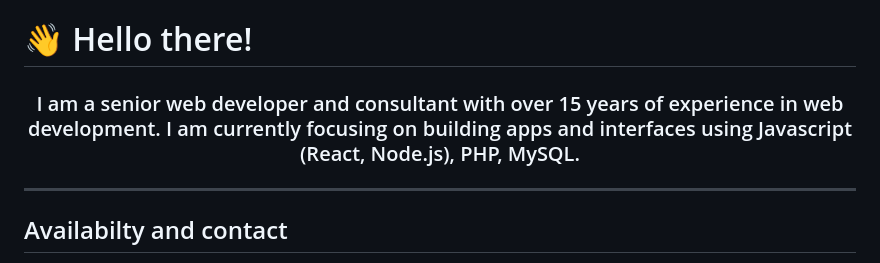
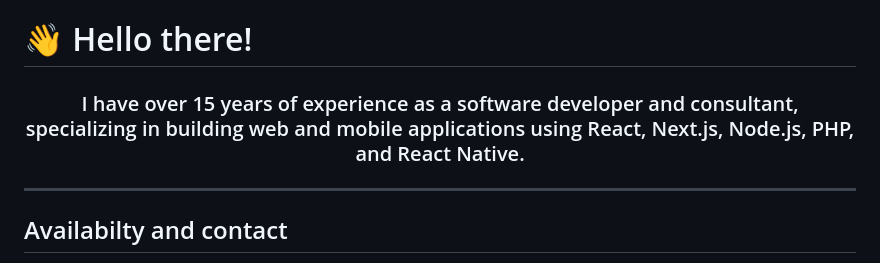
Before and after one commit to therbta/therbta, a Markdown page: README.md, the part around the change printed below. Rendered like a GitHub page.

```diff
--- a/README.md
+++ b/README.md
@@ -1,6 +1,6 @@
 # 👋 Hello there!
 
-<h3 align="center">I am a senior web developer and consultant with over 15 years of experience in web development. I am currently focusing on building apps and interfaces using Javascript (React, Node.js), PHP, MySQL.</h3>
+<h3 align="center">I have over 15 years of experience as a software developer and consultant, specializing in building web and mobile applications using React, Next.js, Node.js, PHP, and React Native. </h3>
 
 ---
 
```
Also changed, not shown: other parts of README.md (+3 -1 lines).
